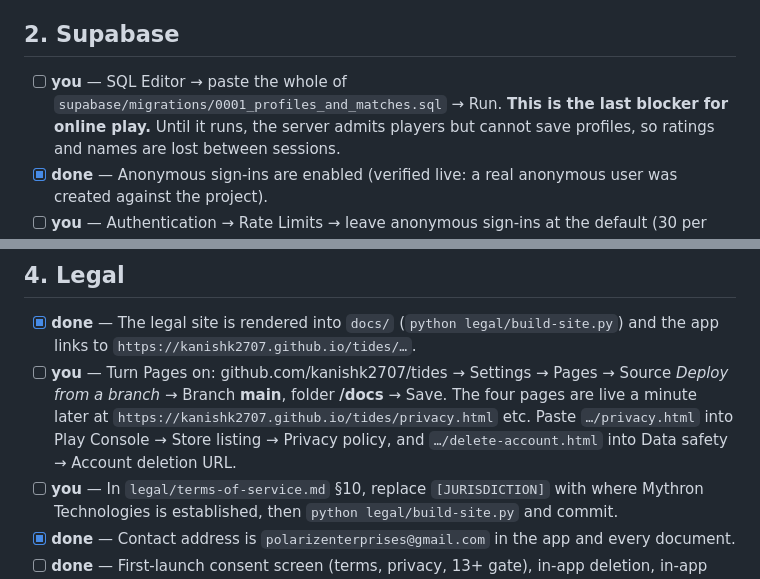
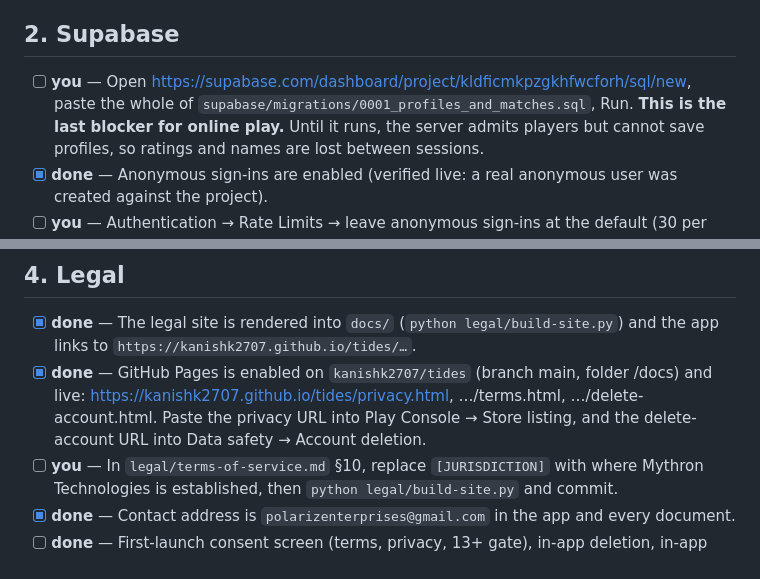
Before and after one commit to kanishk2707/tides, a Markdown page: LAUNCH_CHECKLIST.md, 2 parts joined by grey strips. Drawn GitHub-style.

Commit message:
Legal site live on GitHub Pages; checklist updated
Co-Authored-By: Claude Opus 5 <noreply@anthropic.com>

```diff
--- a/LAUNCH_CHECKLIST.md
+++ b/LAUNCH_CHECKLIST.md
@@ -20,8 +20,8 @@ in the repo).
 
 ## 2. Supabase
 
-- [ ] **you** — SQL Editor → paste the whole of `supabase/migrations/0001_profiles_and_matches.sql`
-      → Run. **This is the last blocker for online play.** Until it runs, the server admits
+- [ ] **you** — Open https://supabase.com/dashboard/project/kldficmkpzgkhfwcforh/sql/new, paste
+      the whole of `supabase/migrations/0001_profiles_and_matches.sql`, Run. **This is the last blocker for online play.** Until it runs, the server admits
       players but cannot save profiles, so ratings and names are lost between sessions.
 - [x] **done** — Anonymous sign-ins are enabled (verified live: a real anonymous user was
       created against the project).
@@ -45,11 +45,10 @@ in the repo).
 
 - [x] **done** — The legal site is rendered into `docs/` (`python legal/build-site.py`) and
       the app links to `https://kanishk2707.github.io/tides/…`.
-- [ ] **you** — Turn Pages on: github.com/kanishk2707/tides → Settings → Pages → Source
-      *Deploy from a branch* → Branch **main**, folder **/docs** → Save. The four pages are
-      live a minute later at `https://kanishk2707.github.io/tides/privacy.html` etc. Paste
-      `…/privacy.html` into Play Console → Store listing → Privacy policy, and
-      `…/delete-account.html` into Data safety → Account deletion URL.
+- [x] **done** — GitHub Pages is enabled on `kanishk2707/tides` (branch main, folder /docs)
+      and live: https://kanishk2707.github.io/tides/privacy.html, …/terms.html,
+      …/delete-account.html. Paste the privacy URL into Play Console → Store listing, and the
+      delete-account URL into Data safety → Account deletion.
 - [ ] **you** — In `legal/terms-of-service.md` §10, replace `[JURISDICTION]` with where
       Mythron Technologies is established, then `python legal/build-site.py` and commit.
 - [x] **done** — Contact address is `polarizenterprises@gmail.com` in the app and every document.
```
